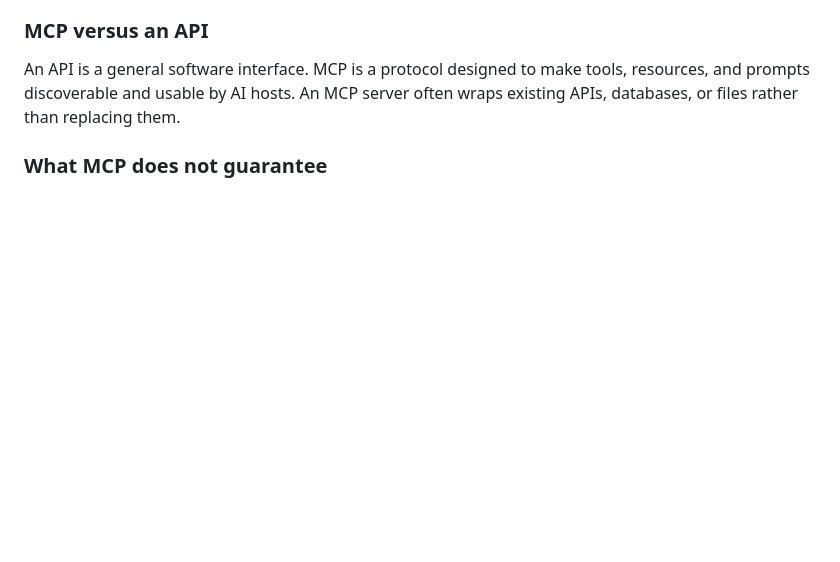
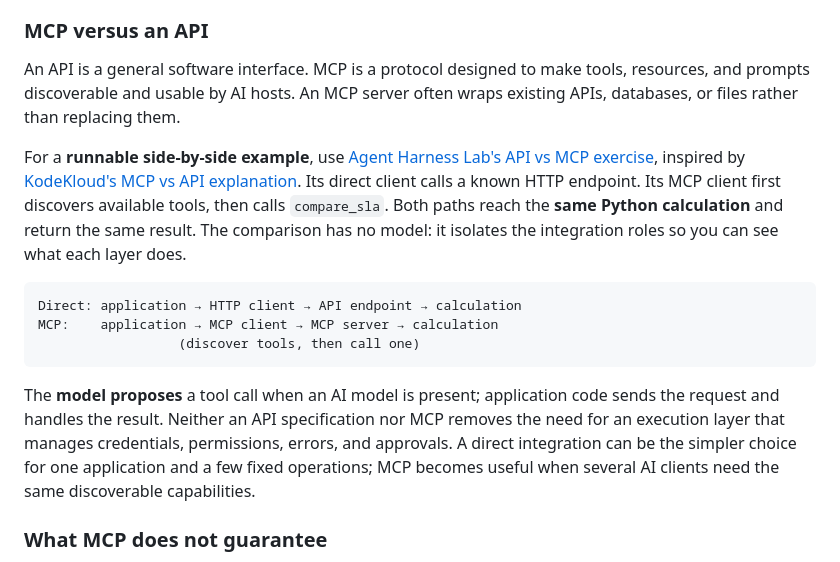
Before and after one commit to kasteway/applied-ai-learning-lab, a Markdown page: STUDY_GUIDE.md, the part around the change. Rendered like a GitHub page; blank space fills up the shorter version.

Commit message:
Link practical API versus MCP walkthrough

````diff
--- a/STUDY_GUIDE.md
+++ b/STUDY_GUIDE.md
@@ -520,6 +520,16 @@ That is a **3.87 percentage-point decline**, not a 3.87% relative decline. The a
 
 An API is a general software interface. MCP is a protocol designed to make tools, resources, and prompts discoverable and usable by AI hosts. An MCP server often wraps existing APIs, databases, or files rather than replacing them.
 
+For a **runnable side-by-side example**, use [Agent Harness Lab's API vs MCP exercise](https://github.com/kasteway/agent-harness-lab/blob/main/STUDY_GUIDE.md#api-versus-mcp-watch-the-complete-round-trip), inspired by [KodeKloud's MCP vs API explanation](https://www.youtube.com/watch?v=kn6dxL53NkM). Its direct client calls a known HTTP endpoint. Its MCP client first discovers available tools, then calls `compare_sla`. Both paths reach the **same Python calculation** and return the same result. The comparison has no model: it isolates the integration roles so you can see what each layer does.
+
+```text
+Direct: application → HTTP client → API endpoint → calculation
+MCP:    application → MCP client → MCP server → calculation
+                  (discover tools, then call one)
+```
+
+The **model proposes** a tool call when an AI model is present; application code sends the request and handles the result. Neither an API specification nor MCP removes the need for an execution layer that manages credentials, permissions, errors, and approvals. A direct integration can be the simpler choice for one application and a few fixed operations; MCP becomes useful when several AI clients need the same discoverable capabilities.
+
 ### What MCP does not guarantee
 
 MCP does not automatically provide trustworthy data, correct calculations, secure authorization, or safe tool behavior. Use trusted servers, explicit authentication, least privilege, tool allowlists, argument validation, approval controls, and audit logs.
````
